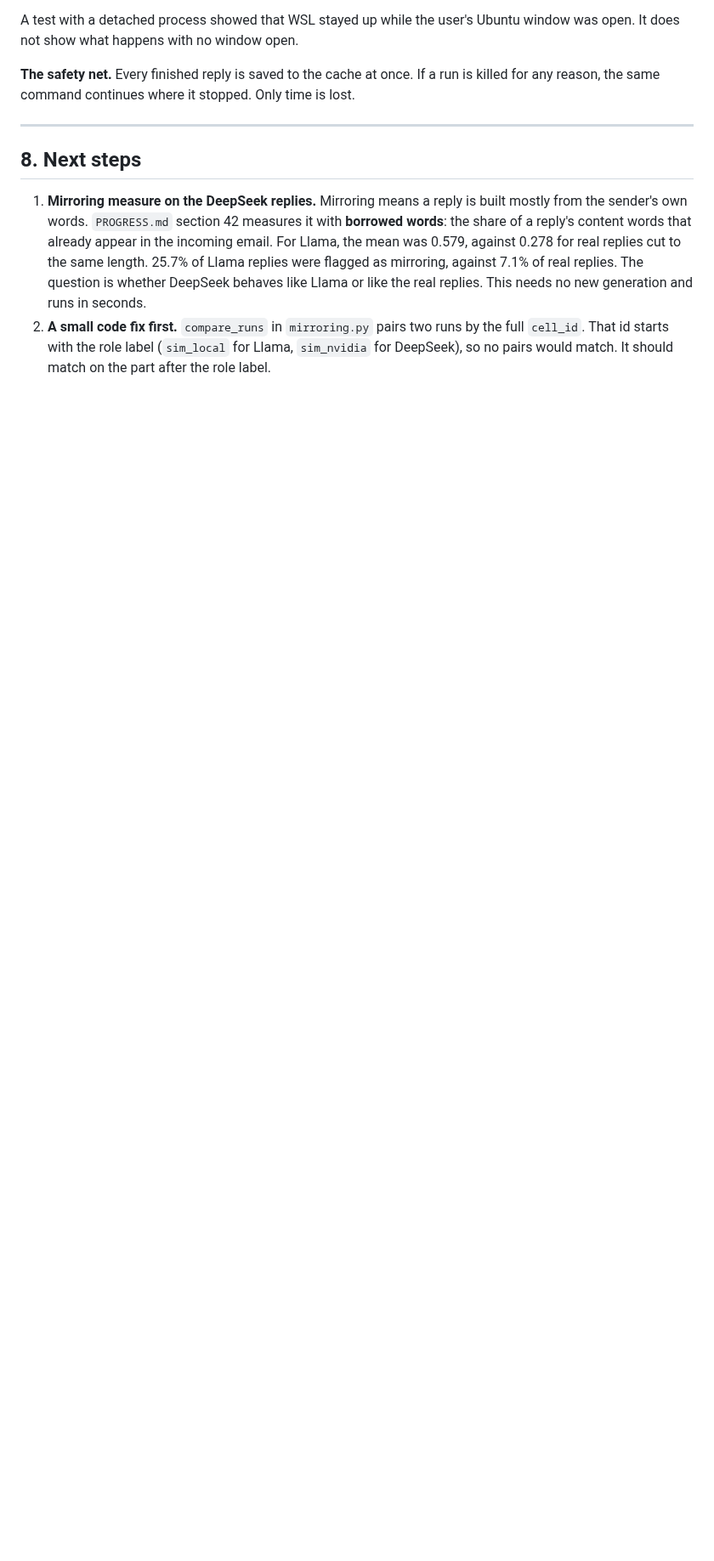
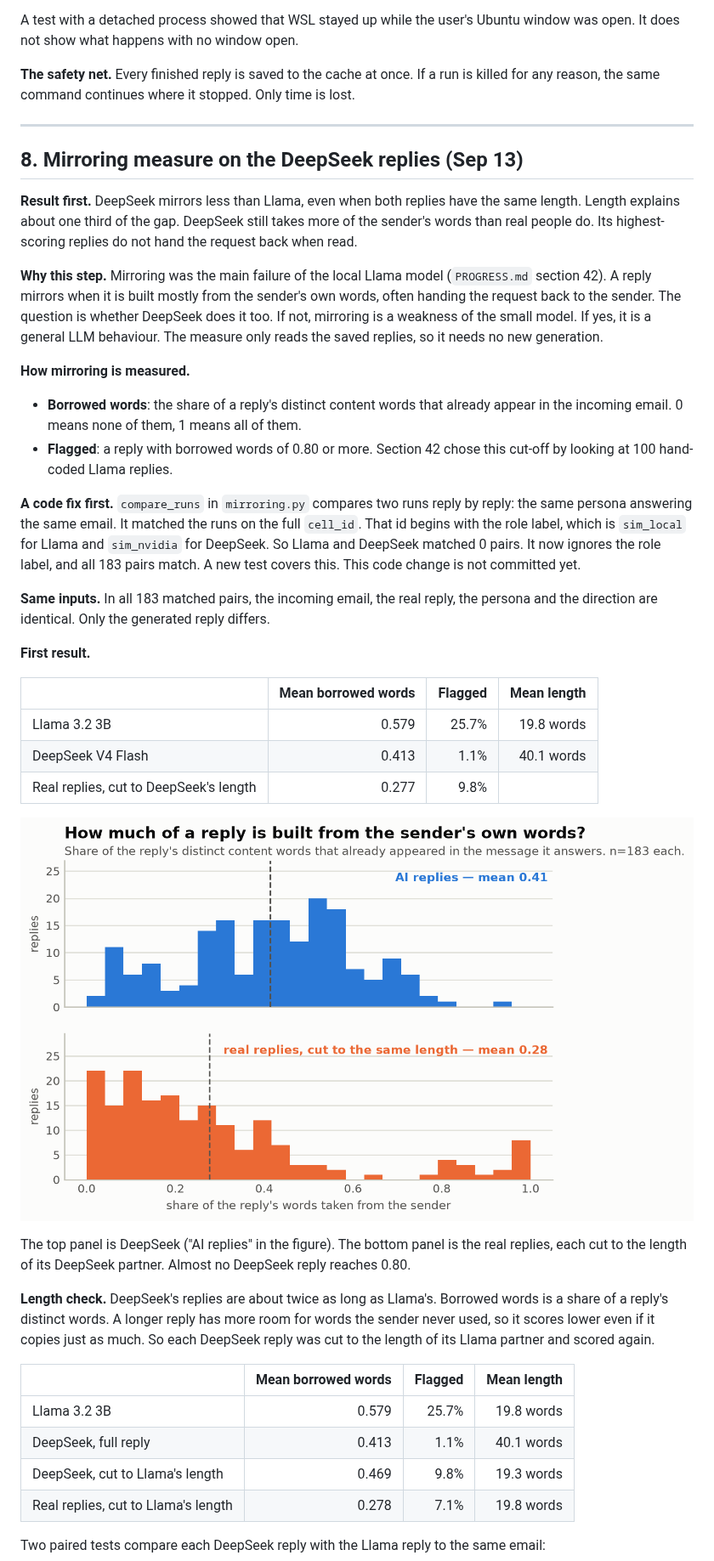
Before and after one commit to eunai9/llm-org-comm-thesis, a Markdown page: PROGRESS_nvidia.md, the part around one of its changes. Shown at 85% size. GitHub-like rendering; pictures changed too: docs/figures/mirroring_deepseek_generated_vs_real.png (added); blank space fills up the shorter version.

```diff
--- a/PROGRESS_nvidia.md
+++ b/PROGRESS_nvidia.md
@@ -269,17 +270,66 @@ Only time is lost.
 
 ---
 
-## 8. Next steps
+## 8. Mirroring measure on the DeepSeek replies (Sep 13)
 
-1. **Mirroring measure on the DeepSeek replies.** Mirroring means a reply is
-   built mostly from the sender's own words. `PROGRESS.md` section 42
-   measures it with **borrowed words**: the share of a reply's content words
-   that already appear in the incoming email. For Llama, the mean was 0.579,
-   against 0.278 for real replies cut to the same length. 25.7% of Llama
-   replies were flagged as mirroring, against 7.1% of real replies. The
-   question is whether DeepSeek behaves like Llama or like the real replies.
-   This needs no new generation and runs in seconds.
-2. **A small code fix first.** `compare_runs` in `mirroring.py` pairs two
-   runs by the full `cell_id`. That id starts with the role label
-   (`sim_local` for Llama, `sim_nvidia` for DeepSeek), so no pairs would
-   match. It should match on the part after the role label.
+**Result first.** DeepSeek mirrors less than Llama, even when both replies
+have the same length. Length explains about one third of the gap. DeepSeek
+still takes more of the sender's words than real people do. Its
+highest-scoring replies do not hand the request back when read.
+
+**Why this step.** Mirroring was the main failure of the local Llama model
+(`PROGRESS.md` section 42). A reply mirrors when it is built mostly from the
+sender's own words, often handing the request back to the sender. The
+question is whether DeepSeek does it too. If not, mirroring is a weakness of
+the small model. If yes, it is a general LLM behaviour. The measure only
+reads the saved replies, so it needs no new generation.
+
+**How mirroring is measured.**
+
+- **Borrowed words**: the share of a reply's distinct content words that
+  already appear in the incoming email. 0 means none of them, 1 means all
+  of them.
+- **Flagged**: a reply with borrowed words of 0.80 or more. Section 42 chose
+  this cut-off by looking at 100 hand-coded Llama replies.
+
+**A code fix first.** `compare_runs` in `mirroring.py` compares two runs
+reply by reply: the same persona answering the same email. It matched the
+runs on the full `cell_id`. That id begins with the role label, which is
+`sim_local` for Llama and `sim_nvidia` for DeepSeek. So Llama and DeepSeek
+matched 0 pairs. It now ignores the role label, and all 183 pairs match. A
+new test covers this. This code change is not committed yet.
+
+**Same inputs.** In all 183 matched pairs, the incoming email, the real
+reply, the persona and the direction are identical. Only the generated reply
+differs.
+
+**First result.**
+
+| | Mean borrowed words | Flagged | Mean length |
+|---|---:|---:|---:|
+| Llama 3.2 3B | 0.579 | 25.7% | 19.8 words |
+| DeepSeek V4 Flash | 0.413 | 1.1% | 40.1 words |
+| Real replies, cut to DeepSeek's length | 0.277 | 9.8% | |
+
+![How much of a reply is built from the sender's own words, DeepSeek against real replies.](docs/figures/mirroring_deepseek_generated_vs_real.png)
+
+The top panel is DeepSeek ("AI replies" in the figure). The bottom panel is
+the real replies, each cut to the length of its DeepSeek partner. Almost no
+DeepSeek reply reaches 0.80.
+
+**Length check.** DeepSeek's replies are about twice as long as Llama's.
+Borrowed words is a share of a reply's distinct words. A longer reply has
+more room for words the sender never used, so it scores lower even if it
+copies just as much. So each DeepSeek reply was cut to the length of its
+Llama partner and scored again.
+
+| | Mean borrowed words | Flagged | Mean length |
+|---|---:|---:|---:|
+| Llama 3.2 3B | 0.579 | 25.7% | 19.8 words |
+| DeepSeek, full reply | 0.413 | 1.1% | 40.1 words |
+| DeepSeek, cut to Llama's length | 0.469 | 9.8% | 19.3 words |
+| Real replies, cut to Llama's length | 0.278 | 7.1% | 19.8 words |
+
+Two paired tests compare each DeepSeek reply with the Llama reply to the
+same email:
+
```
Also changed, not shown: other parts of PROGRESS_nvidia.md (+66 -3 lines).
